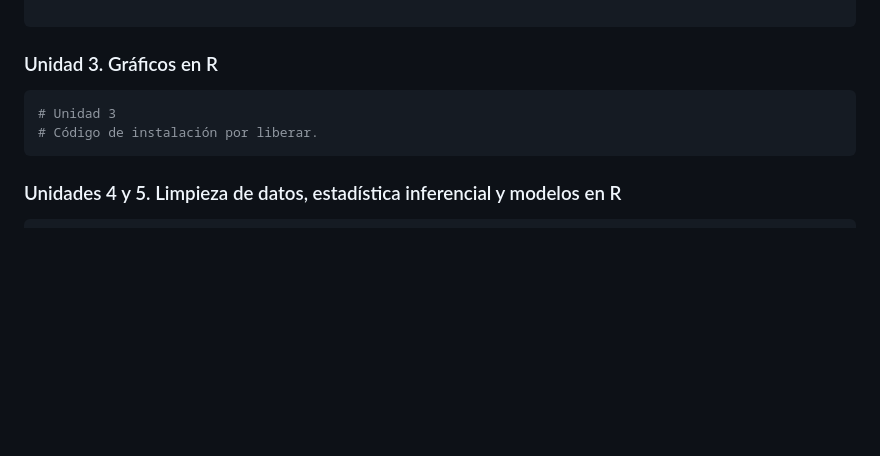
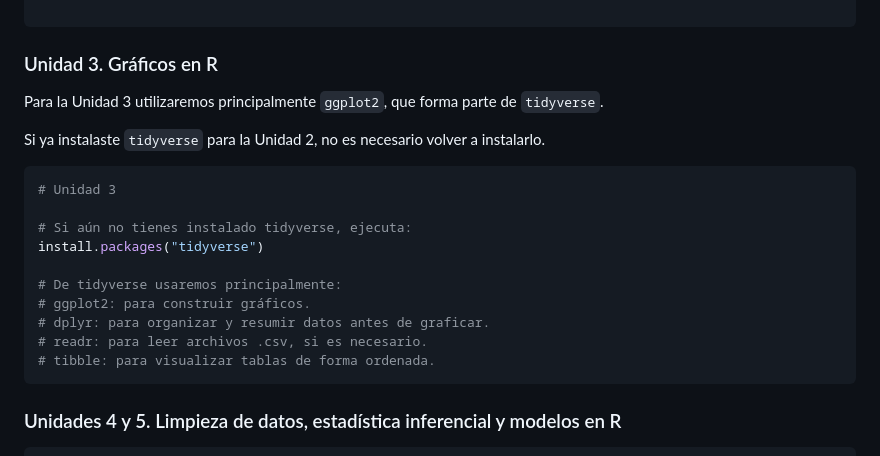
Before and after one commit to NellyJazminPC/Fun-R-transcript, a Markdown page: README.md, the part around the change. Rendered like a GitHub page; blank space fills up the shorter version.

Commit message:
actualización de paquetes para Unidad 3

````diff
--- a/README.md
+++ b/README.md
@@ -222,9 +222,21 @@ install.packages(c("tidyverse", "readxl"))
 
 ### Unidad 3. Gráficos en R
 
+Para la Unidad 3 utilizaremos principalmente `ggplot2`, que forma parte de `tidyverse`.
+
+Si ya instalaste `tidyverse` para la Unidad 2, no es necesario volver a instalarlo.
+
 ```r
 # Unidad 3
-# Código de instalación por liberar.
+
+# Si aún no tienes instalado tidyverse, ejecuta:
+install.packages("tidyverse")
+
+# De tidyverse usaremos principalmente:
+# ggplot2: para construir gráficos.
+# dplyr: para organizar y resumir datos antes de graficar.
+# readr: para leer archivos .csv, si es necesario.
+# tibble: para visualizar tablas de forma ordenada.
 ```
 
 ### Unidades 4 y 5. Limpieza de datos, estadística inferencial y modelos en R
````
